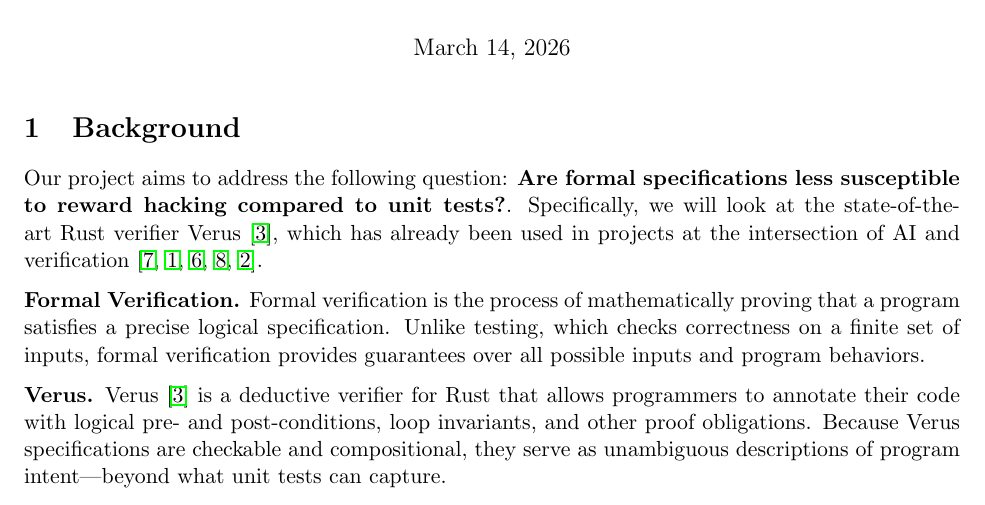
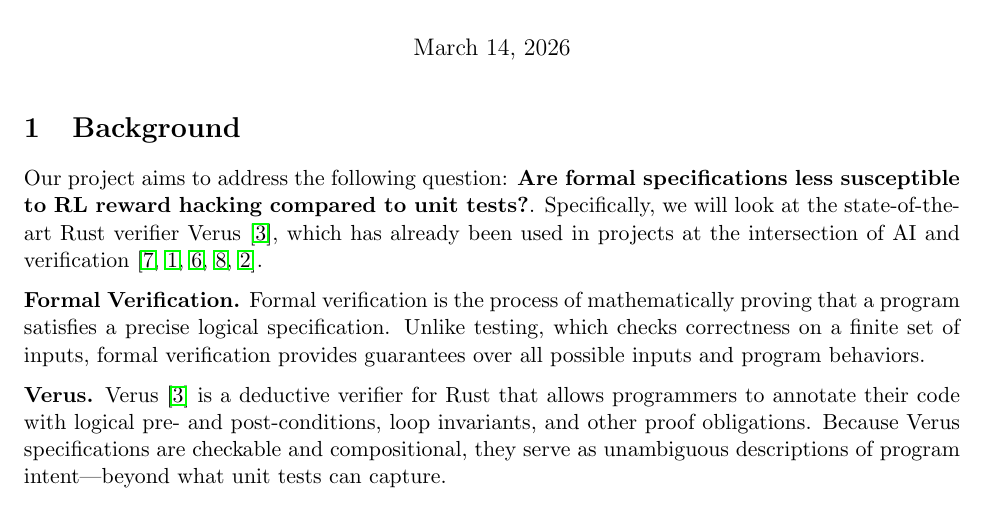
Before and after one commit to amarshah1/gradai-proposal, a LaTeX document (main.tex): part of page 1 of 3, cut so that both start at the same text. Compiled offline with pdfLaTeX.

Commit message:
added rl

```diff
--- a/main.tex
+++ b/main.tex
@@ -22,7 +22,7 @@
 \section{Background}
 
 Our project aims to address the following question: \textbf{Are formal
-specifications less susceptible to reward hacking compared to unit tests?}.
+specifications less susceptible to RL reward hacking compared to unit tests?}.
 Specifically, we will look at the state-of-the-art Rust verifier
 Verus~\cite{Verus}, which has already been used in projects at the intersection
 of AI and verification \cite{AutoVerus,alphaverus,verussage,RAGVerus,vericode}.
```
